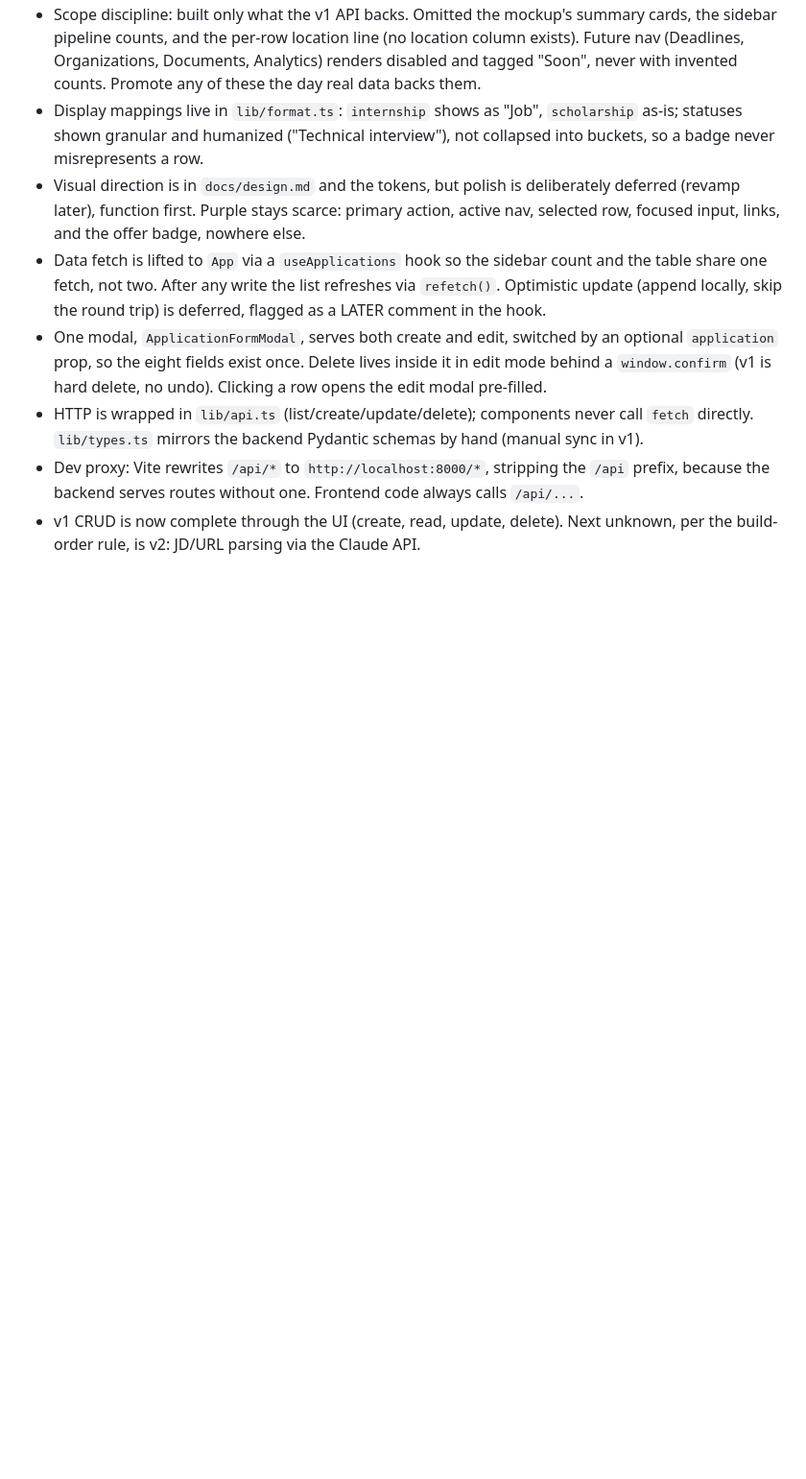
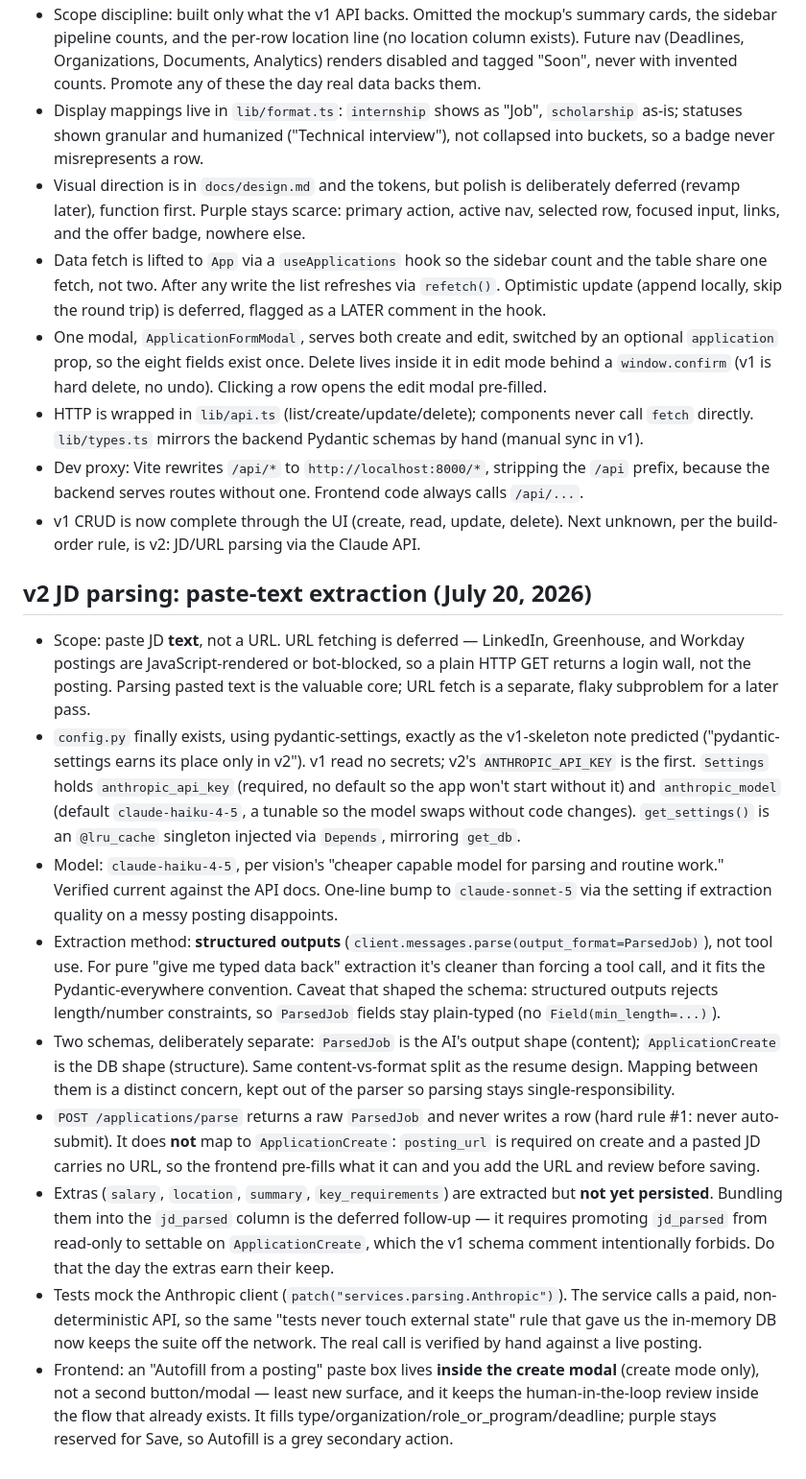
Before and after one commit to Lethanial-Leveille/job-tracker, a Markdown page: docs/decisions.md, the part around the change. Shown at 96% size. Rendered like a GitHub page; blank space fills up the shorter version.

Commit message:
docs: record v2 JD parsing decisions

```diff
--- a/docs/decisions.md
+++ b/docs/decisions.md
@@ -49,3 +49,15 @@ Short record of what was decided and why, so any future session (mine or Claude
 - HTTP is wrapped in `lib/api.ts` (list/create/update/delete); components never call `fetch` directly. `lib/types.ts` mirrors the backend Pydantic schemas by hand (manual sync in v1).
 - Dev proxy: Vite rewrites `/api/*` to `http://localhost:8000/*`, stripping the `/api` prefix, because the backend serves routes without one. Frontend code always calls `/api/...`.
 - v1 CRUD is now complete through the UI (create, read, update, delete). Next unknown, per the build-order rule, is v2: JD/URL parsing via the Claude API.
+
+## v2 JD parsing: paste-text extraction (July 20, 2026)
+
+- Scope: paste JD **text**, not a URL. URL fetching is deferred — LinkedIn, Greenhouse, and Workday postings are JavaScript-rendered or bot-blocked, so a plain HTTP GET returns a login wall, not the posting. Parsing pasted text is the valuable core; URL fetch is a separate, flaky subproblem for a later pass.
+- `config.py` finally exists, using pydantic-settings, exactly as the v1-skeleton note predicted ("pydantic-settings earns its place only in v2"). v1 read no secrets; v2's `ANTHROPIC_API_KEY` is the first. `Settings` holds `anthropic_api_key` (required, no default so the app won't start without it) and `anthropic_model` (default `claude-haiku-4-5`, a tunable so the model swaps without code changes). `get_settings()` is an `@lru_cache` singleton injected via `Depends`, mirroring `get_db`.
+- Model: `claude-haiku-4-5`, per vision's "cheaper capable model for parsing and routine work." Verified current against the API docs. One-line bump to `claude-sonnet-5` via the setting if extraction quality on a messy posting disappoints.
+- Extraction method: **structured outputs** (`client.messages.parse(output_format=ParsedJob)`), not tool use. For pure "give me typed data back" extraction it's cleaner than forcing a tool call, and it fits the Pydantic-everywhere convention. Caveat that shaped the schema: structured outputs rejects length/number constraints, so `ParsedJob` fields stay plain-typed (no `Field(min_length=...)`).
+- Two schemas, deliberately separate: `ParsedJob` is the AI's output shape (content); `ApplicationCreate` is the DB shape (structure). Same content-vs-format split as the resume design. Mapping between them is a distinct concern, kept out of the parser so parsing stays single-responsibility.
+- `POST /applications/parse` returns a raw `ParsedJob` and never writes a row (hard rule #1: never auto-submit). It does **not** map to `ApplicationCreate`: `posting_url` is required on create and a pasted JD carries no URL, so the frontend pre-fills what it can and you add the URL and review before saving.
+- Extras (`salary`, `location`, `summary`, `key_requirements`) are extracted but **not yet persisted**. Bundling them into the `jd_parsed` column is the deferred follow-up — it requires promoting `jd_parsed` from read-only to settable on `ApplicationCreate`, which the v1 schema comment intentionally forbids. Do that the day the extras earn their keep.
+- Tests mock the Anthropic client (`patch("services.parsing.Anthropic")`). The service calls a paid, non-deterministic API, so the same "tests never touch external state" rule that gave us the in-memory DB now keeps the suite off the network. The real call is verified by hand against a live posting.
+- Frontend: an "Autofill from a posting" paste box lives **inside the create modal** (create mode only), not a second button/modal — least new surface, and it keeps the human-in-the-loop review inside the flow that already exists. It fills type/organization/role_or_program/deadline; purple stays reserved for Save, so Autofill is a grey secondary action.
```
